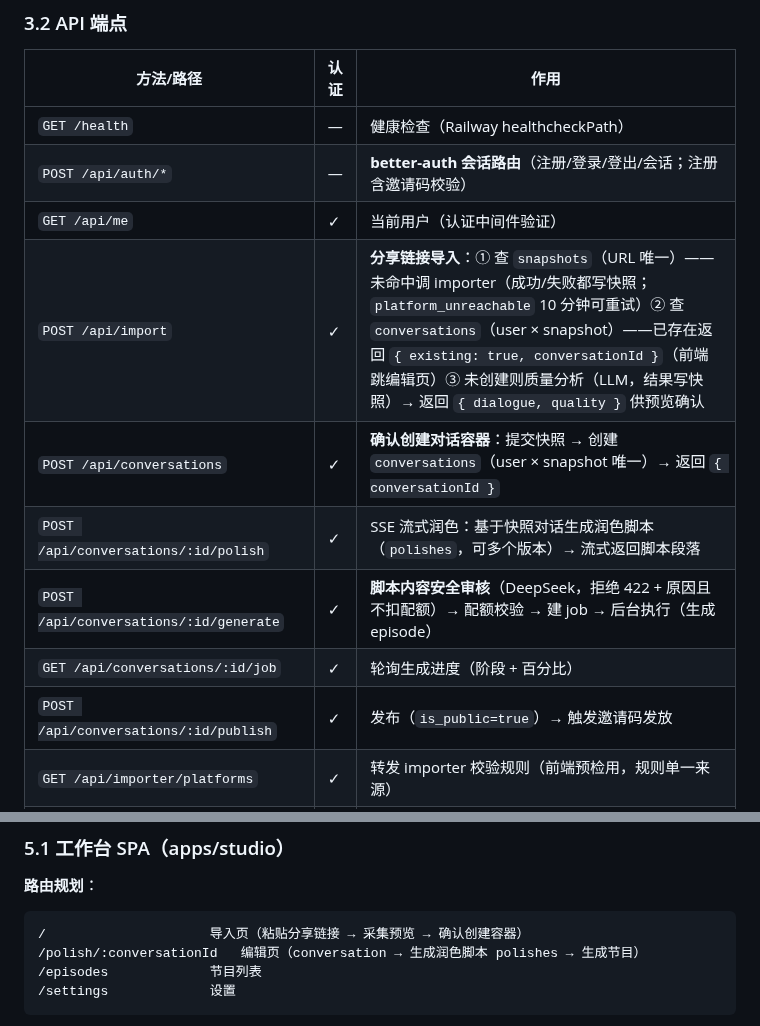
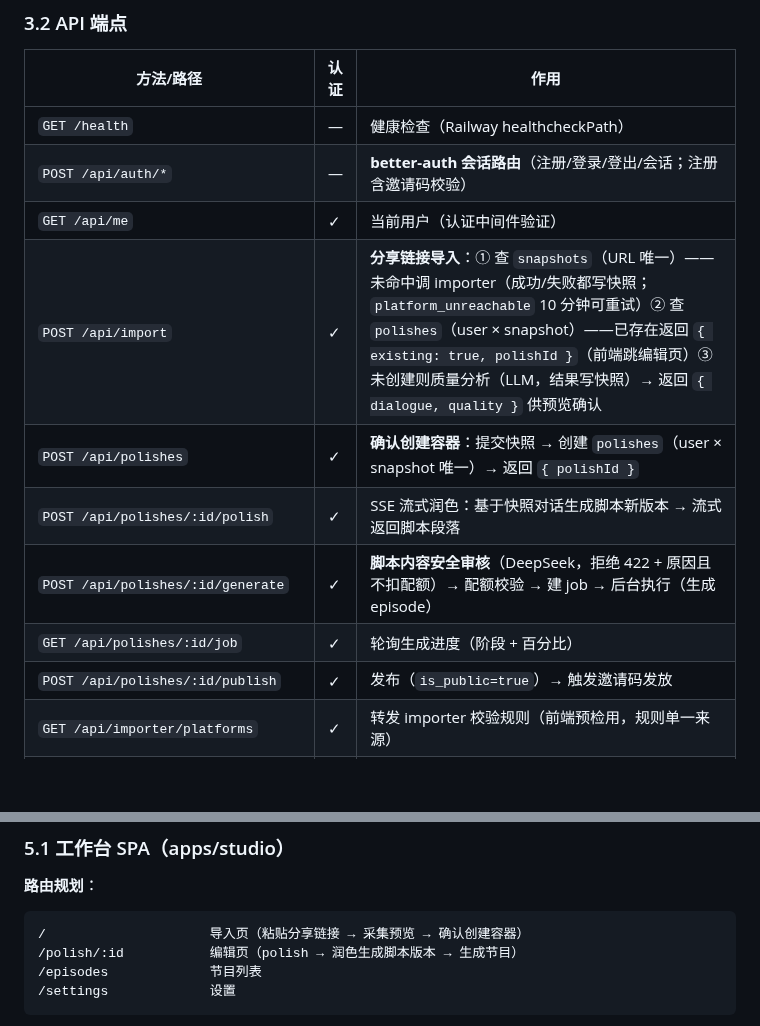
Before and after one commit to brickhu/dailog, a Markdown page: ARC.md, 2 parts joined by grey strips. Drawn GitHub-style; blank space fills up the shorter version.

````diff
--- a/ARC.md
+++ b/ARC.md
@@ -78,12 +78,12 @@ app.dailog.fm (SPA, SolidJS+StyleX) │         R2 (音频/封面/样本)
 | `GET /health` | — | 健康检查（Railway healthcheckPath） |
 | `POST /api/auth/*` | — | **better-auth 会话路由**（注册/登录/登出/会话；注册含邀请码校验） |
 | `GET /api/me` | ✓ | 当前用户（认证中间件验证） |
-| `POST /api/import` | ✓ | **分享链接导入**：① 查 `snapshots`（URL 唯一）——未命中调 importer（成功/失败都写快照；`platform_unreachable` 10 分钟可重试）② 查 `conversations`（user × snapshot）——已存在返回 `{ existing: true, conversationId }`（前端跳编辑页）③ 未创建则质量分析（LLM，结果写快照）→ 返回 `{ dialogue, quality }` 供预览确认 |
-| `POST /api/conversations` | ✓ | **确认创建对话容器**：提交快照 → 创建 `conversations`（user × snapshot 唯一）→ 返回 `{ conversationId }` |
-| `POST /api/conversations/:id/polish` | ✓ | SSE 流式润色：基于快照对话生成润色脚本（`polishes`，可多个版本）→ 流式返回脚本段落 |
-| `POST /api/conversations/:id/generate` | ✓ | **脚本内容安全审核**（DeepSeek，拒绝 422 + 原因且不扣配额）→ 配额校验 → 建 job → 后台执行（生成 episode） |
-| `GET /api/conversations/:id/job` | ✓ | 轮询生成进度（阶段 + 百分比） |
-| `POST /api/conversations/:id/publish` | ✓ | 发布（`is_public=true`）→ 触发邀请码发放 |
+| `POST /api/import` | ✓ | **分享链接导入**：① 查 `snapshots`（URL 唯一）——未命中调 importer（成功/失败都写快照；`platform_unreachable` 10 分钟可重试）② 查 `polishes`（user × snapshot）——已存在返回 `{ existing: true, polishId }`（前端跳编辑页）③ 未创建则质量分析（LLM，结果写快照）→ 返回 `{ dialogue, quality }` 供预览确认 |
+| `POST /api/polishes` | ✓ | **确认创建容器**：提交快照 → 创建 `polishes`（user × snapshot 唯一）→ 返回 `{ polishId }` |
+| `POST /api/polishes/:id/polish` | ✓ | SSE 流式润色：基于快照对话生成脚本新版本 → 流式返回脚本段落 |
+| `POST /api/polishes/:id/generate` | ✓ | **脚本内容安全审核**（DeepSeek，拒绝 422 + 原因且不扣配额）→ 配额校验 → 建 job → 后台执行（生成 episode） |
+| `GET /api/polishes/:id/job` | ✓ | 轮询生成进度（阶段 + 百分比） |
+| `POST /api/polishes/:id/publish` | ✓ | 发布（`is_public=true`）→ 触发邀请码发放 |
 | `GET /api/importer/platforms` | ✓ | 转发 importer 校验规则（前端预检用，规则单一来源） |
 | `POST /api/episodes/:id/polish` | ✓ | SSE 流式润色：先质量审核（轻量 LLM 预检，不达标返回 422 + 原因）→ 语言检测 → 流式返回脚本段落 |
 | `POST /api/episodes/:id/generate` | ✓ | **脚本内容安全审核**（DeepSeek，拒绝 422 + 原因且不扣配额）→ 配额校验 → 建 job → 后台执行 |
@@ -197,7 +196,7 @@ assets/guest-voice-zh.mp3 等                 ← 平台资产
 **路由规划**：
 ```
 /                     导入页（粘贴分享链接 → 采集预览 → 确认创建容器）
-/polish/:conversationId   编辑页（conversation → 生成润色脚本 polishes → 生成节目）
+/polish/:id           编辑页（polish → 润色生成脚本版本 → 生成节目）
 /episodes             节目列表
 /settings             设置
 ```
````
Also changed, not shown: other parts of ARC.md (+8 -9 lines), PRD.md (+2 -3 lines).
